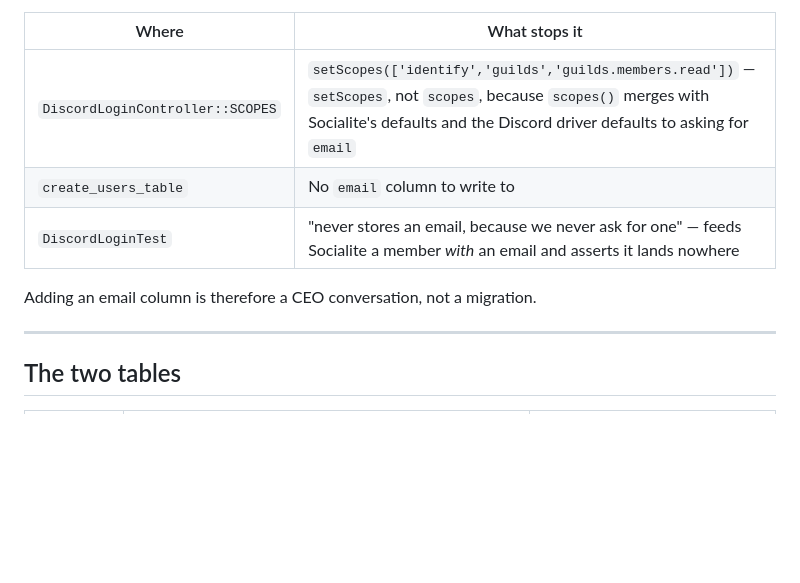
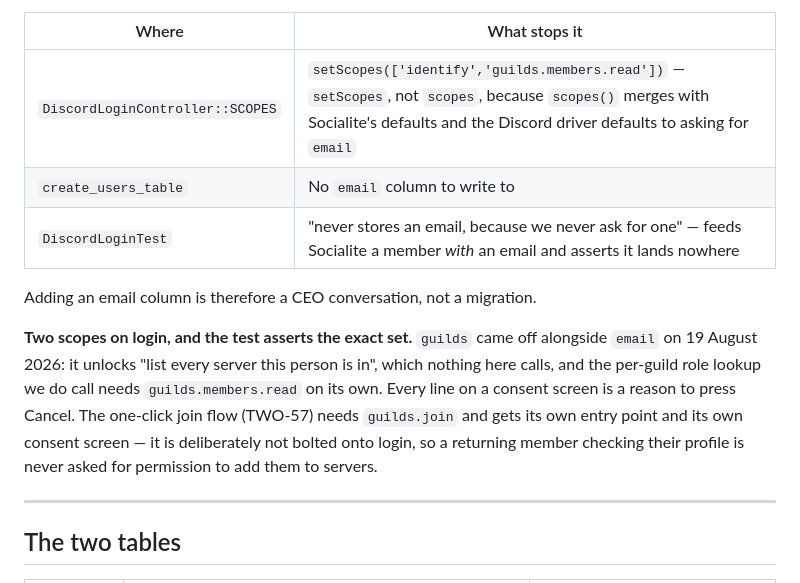
Before and after one commit to TogetherWeOwn/two-web, a Markdown page: docs/member-data-model.md, the part around the change. Drawn GitHub-style; blank space fills up the shorter version.

Commit message:
Record why login asks for two scopes and where guilds.join lives

```diff
--- a/docs/member-data-model.md
+++ b/docs/member-data-model.md
@@ -20,11 +20,20 @@ exist. This is enforced in three places, so it cannot rot back in by accident:
 
 | Where | What stops it |
 |---|---|
-| `DiscordLoginController::SCOPES` | `setScopes(['identify','guilds','guilds.members.read'])` — `setScopes`, not `scopes`, because `scopes()` merges with Socialite's defaults and the Discord driver defaults to asking for `email` |
+| `DiscordLoginController::SCOPES` | `setScopes(['identify','guilds.members.read'])` — `setScopes`, not `scopes`, because `scopes()` merges with Socialite's defaults and the Discord driver defaults to asking for `email` |
 | `create_users_table` | No `email` column to write to |
 | `DiscordLoginTest` | "never stores an email, because we never ask for one" — feeds Socialite a member *with* an email and asserts it lands nowhere |
 
 Adding an email column is therefore a CEO conversation, not a migration.
+
+**Two scopes on login, and the test asserts the exact set.** `guilds` came off
+alongside `email` on 19 August 2026: it unlocks "list every server this person is
+in", which nothing here calls, and the per-guild role lookup we do call needs
+`guilds.members.read` on its own. Every line on a consent screen is a reason to
+press Cancel. The one-click join flow (TWO-57) needs `guilds.join` and gets its
+own entry point and its own consent screen — it is deliberately not bolted onto
+login, so a returning member checking their profile is never asked for permission
+to add them to servers.
 
 ---
 
```
